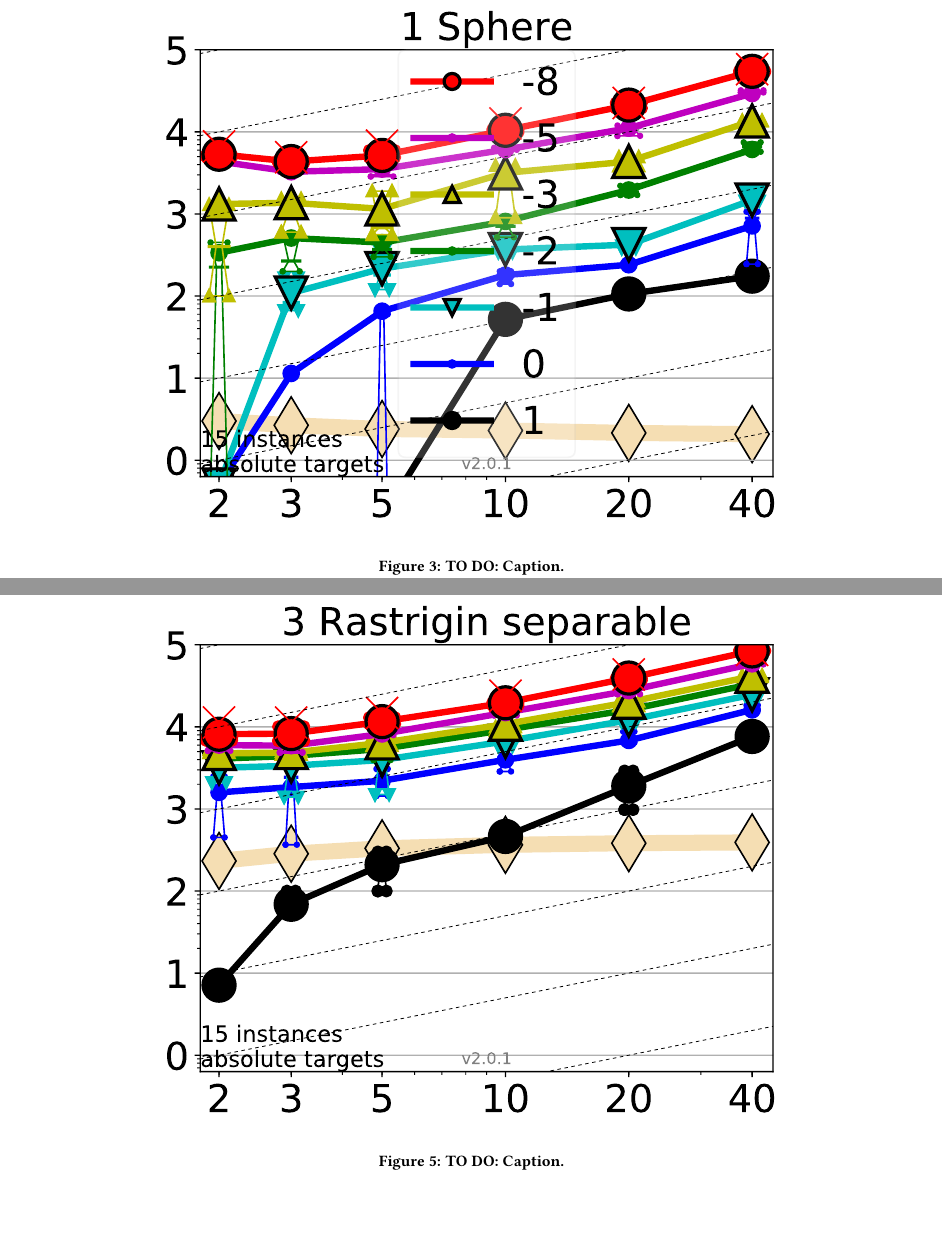
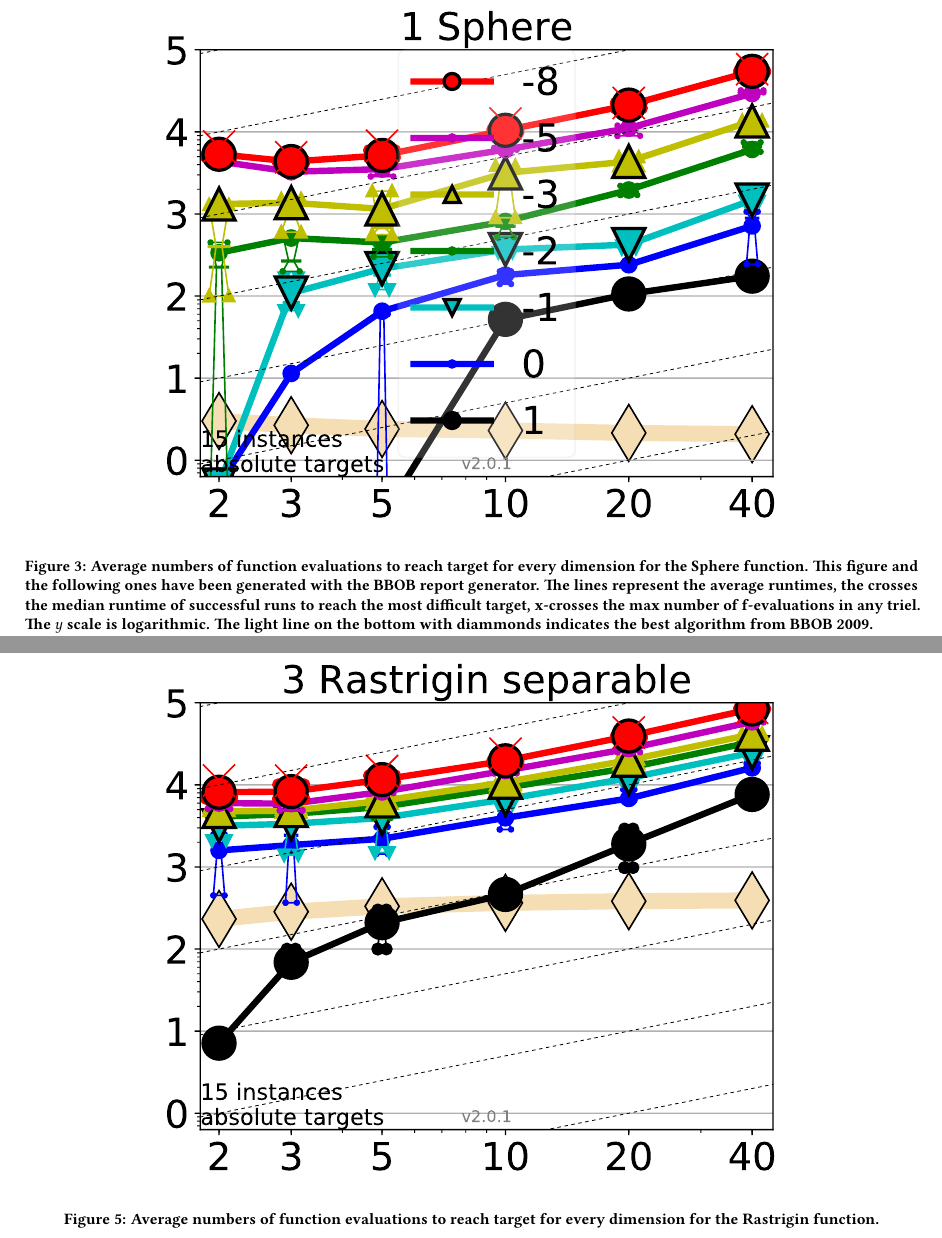
Before and after one commit to mariosky/2017-EvoSpace, a LaTeX paper (2017-Gecco Workshop/paper-front.tex, which reads 2017-Gecco Workshop/paper-body.tex): two parts of pages 5 and 7 of 7, joined at a grey line, cut at the place of the change, the shorter picture padded with empty space. Compiled offline with pdfLaTeX.

Commit message:
Commenting the charts

```diff
--- a/2017-Gecco Workshop/paper-body.tex
+++ b/2017-Gecco Workshop/paper-body.tex
@@ -353,7 +353,15 @@ the folders needed by the COCO post-processing scripts.
 \begin{figure*}[h!t]
     \centering
         \includegraphics[width=5in]{img/Sphere.pdf}
-    \caption{ TO DO: Caption.}
+    \caption{Average numbers of function evaluations to reach target
+      for every dimension for the Sphere function. This figure and the
+    following ones have been generated with the BBOB report
+    generator. The lines represent the average runtimes, the crosses
+    the median runtime of successful runs to reach the most difficult
+    target, x-crosses the max number of f-evaluations in any
+    triel. The $y$ scale is logarithmic. The light line on the bottom
+    with diammonds indicates the best algorithm from BBOB 2009. }
+  % Does this means our runtime is worse than BBOB 2009? - JJ
     \label{fig:sphere}
 \end{figure*}
 
@@ -361,14 +369,16 @@ the folders needed by the COCO post-processing scripts.
 \begin{figure*}[h!t]
     \centering
         \includegraphics[width=5in]{img/Ellipsoid.pdf}
-    \caption{ TO DO: Caption.}
+    \caption{Average numbers of function evaluations to reach target
+      for every dimension for the Ellipsoid function.}
     \label{fig:ellipsoid}
 \end{figure*}
 
 \begin{figure*}[h!t]
     \centering
         \includegraphics[width=5in]{img/Rastrigin.pdf}
-    \caption{ TO DO: Caption.}
+    \caption{Average numbers of function evaluations to reach target
+      for every dimension for the Rastrigin function.}
     \label{fig:rastrigin}
 \end{figure*}
 
```
